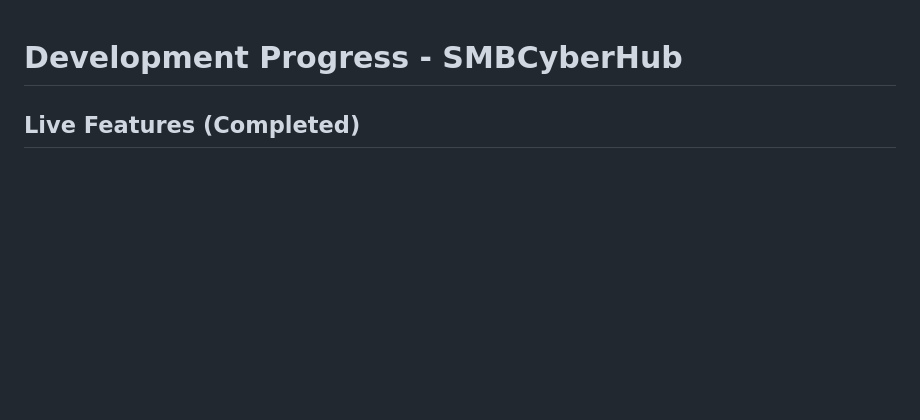
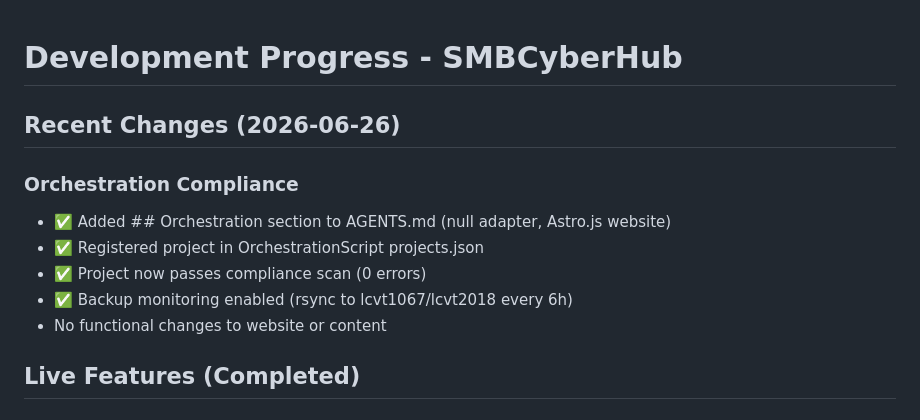
Before and after one commit to SMBCyberHub/smbcyberhub, a Markdown page: memory-bank/progress.md, the part around the change. Drawn GitHub-style; blank space fills up the shorter version.

Commit message:
Update memory-bank: record Orchestration compliance change

```diff
--- a/memory-bank/progress.md
+++ b/memory-bank/progress.md
@@ -1,4 +1,13 @@
 # Development Progress - SMBCyberHub
+
+## Recent Changes (2026-06-26)
+
+### Orchestration Compliance
+- ✅ Added ## Orchestration section to AGENTS.md (null adapter, Astro.js website)
+- ✅ Registered project in OrchestrationScript projects.json
+- ✅ Project now passes compliance scan (0 errors)
+- ✅ Backup monitoring enabled (rsync to lcvt1067/lcvt2018 every 6h)
+- No functional changes to website or content
 
 ## Live Features (Completed)
 
```
